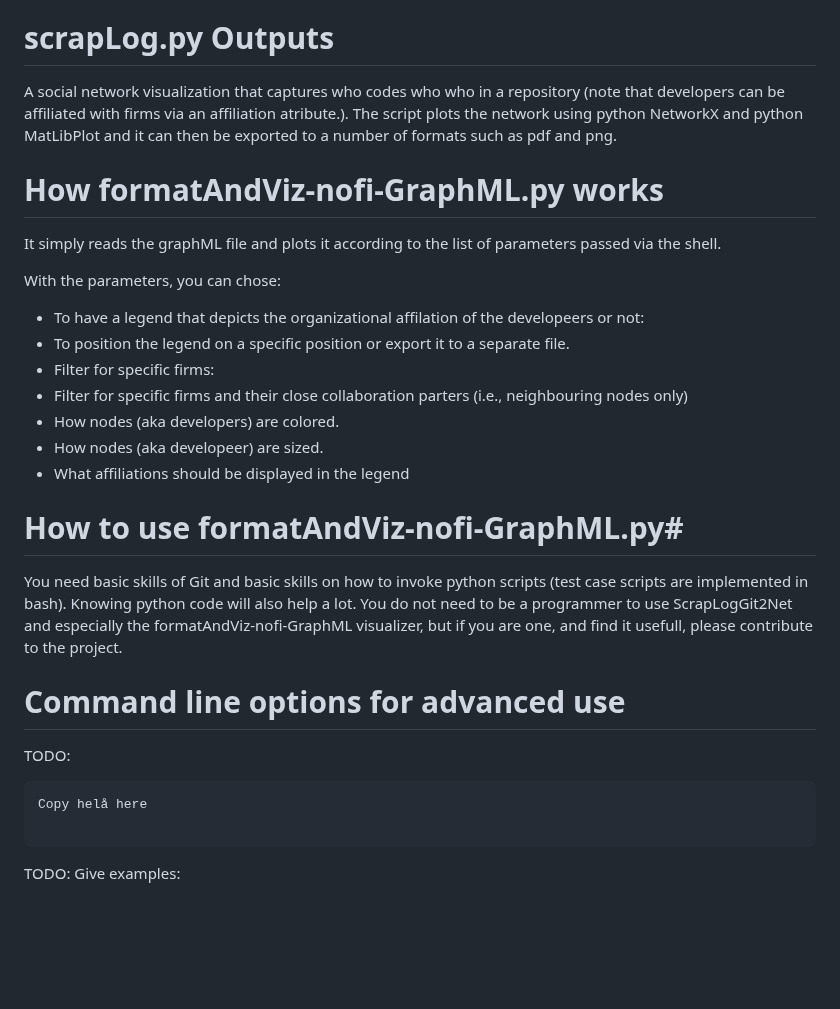
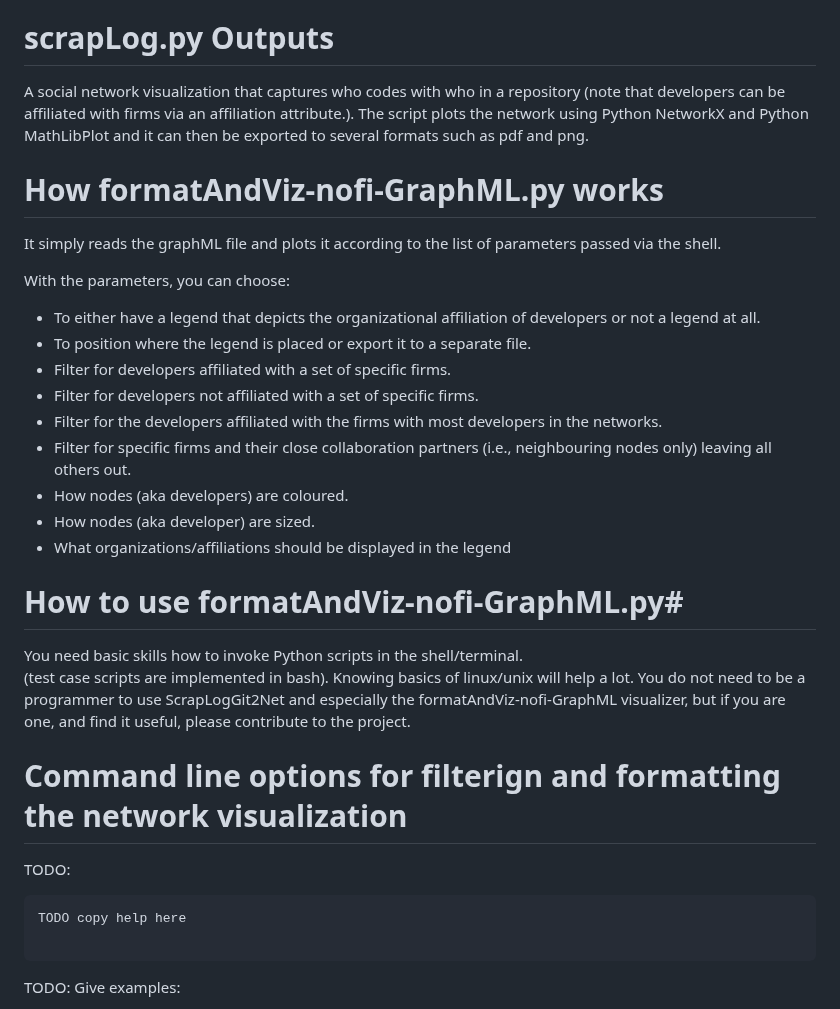
Before and after one commit to jaateixeira/ScrapLogGit2Net, a Markdown page: docs/formatAndViz-nofi-GraphML-documentation.md, the part around the change. GitHub-like rendering; blank space fills up the shorter version.

````diff
--- a/docs/formatAndViz-nofi-GraphML-documentation.md
+++ b/docs/formatAndViz-nofi-GraphML-documentation.md
@@ -32,33 +32,35 @@ A world where software co-production analytics put social network visualizations
 A git repository and its commit logs.
 
 # **scrapLog.py** Outputs #
-A social network visualization that captures who codes who who in a repository (note that developers can be affiliated with firms via an affiliation atribute.). The script plots the network using python NetworkX and python MatLibPlot and it can then be exported to a number of formats such as pdf and png.
+A social network visualization that captures who codes with who in a repository (note that developers can be affiliated with firms via an affiliation attribute.). The script plots the network using Python NetworkX and Python MathLibPlot and it can then be exported to several formats such as pdf and png.
 
 # How  **formatAndViz-nofi-GraphML.py** works #
 
 It simply reads the graphML file and plots it according to the list of parameters passed via the shell.
 
-With the parameters, you can chose:
-- To have a legend that depicts the organizational affilation of the developeers or not:
-- To position the legend on a specific position or export it to a separate file.
-- Filter for specific firms:
-- Filter for specific firms and their close collaboration parters (i.e., neighbouring nodes only)
-- How nodes (aka developers) are colored.
-- How nodes (aka developeer)  are sized.
-- What affiliations should be displayed in the legend
+With the parameters, you can choose:
+- To either have a legend that depicts the organizational affiliation of developers or not a legend at all.
+- To position where the legend is placed or export it to a separate file.
+- Filter for developers affiliated with a set of specific firms.
+- Filter for developers not affiliated with a set of specific firms.
+- Filter for the developers affiliated with the firms with most developers in the networks.
+- Filter for specific firms and their close collaboration partners (i.e., neighbouring nodes only) leaving all others out.
+- How nodes (aka developers) are coloured.
+- How nodes (aka developer)  are sized.
+- What organizations/affiliations should be displayed in the legend
 
 # How to use  **formatAndViz-nofi-GraphML.py**#
 
-You need basic skills of Git and basic skills on how to invoke python scripts (test case scripts are implemented in bash).  Knowing python code will also help a lot.
-You do not need to be a programmer to use ScrapLogGit2Net and especially the formatAndViz-nofi-GraphML visualizer, but if you are one, and find it usefull, please contribute to the project.
+You need basic skills how to invoke Python scripts in the shell/terminal.
+ (test case scripts are implemented in bash).  Knowing basics of linux/unix will help a lot.  You do not need to be a programmer to use ScrapLogGit2Net and especially the formatAndViz-nofi-GraphML visualizer, but if you are one, and find it useful, please contribute to the project.
 
 
-# Command line options for advanced use
+# Command line options for filterign and formatting the network visualization
 
 TODO:
 
 ```
-Copy helå here
+TODO copy help here
 
 ```
 
````
